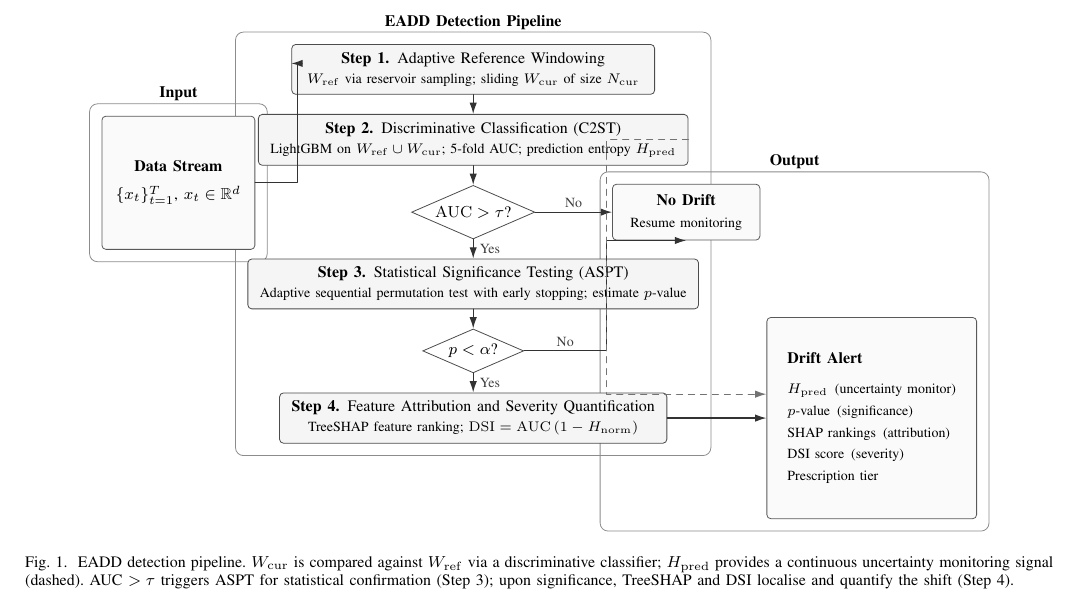
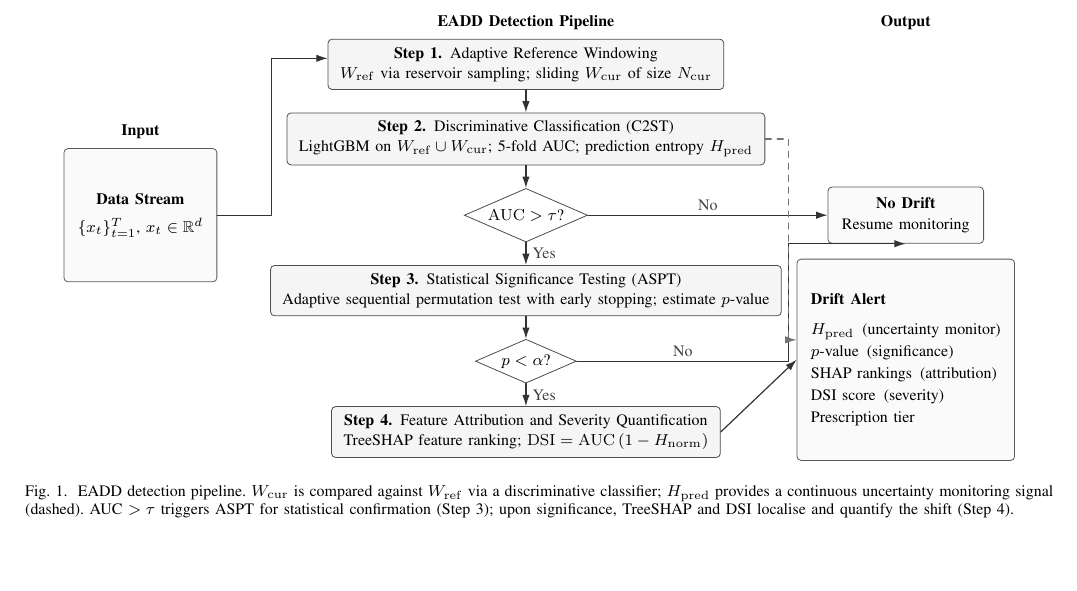
Before and after one commit to NusratBegum/JCSEE-Submission, a LaTeX paper (jcsse2026_full_paper.tex): part of page 3 of 6, cut so that both start at the same text, the shorter picture padded with empty space. Compiled offline with pdfLaTeX; a missing font is replaced by an installed copy or a similar font; a LaTeX package or settings file that is missing is left out.

Commit message:
Revise jcsse2026_full_paper.tex to improve the EADD detection pipeline diagram, enhancing layout, clarity, and visual presentation.

```diff
--- a/jcsse2026_full_paper.tex
+++ b/jcsse2026_full_paper.tex
@@ -113,57 +113,53 @@ As identified in Section~II, existing C2ST-based detectors lack continuous uncer
                     aspect=2.3, align=center, inner sep=1.5pt},
         arr/.style={-{Latex[length=2.0mm,width=1.3mm]}, semithick, black!80, line cap=round, line join=round},
         darr/.style={-{Latex[length=2.0mm,width=1.3mm]}, semithick, black!55, dashed, line cap=round, line join=round},
-        lbl/.style={font=\scriptsize, fill=white, inner sep=1pt, text=black!75},
-        zone/.style={rectangle, draw=black!45, thin, rounded corners=4pt, inner sep=6pt},
-        ztitle/.style={font=\footnotesize\bfseries, fill=white, inner sep=1pt},
+        lbl/.style={font=\footnotesize, fill=white, inner sep=1pt, text=black!75},
+        head/.style={font=\footnotesize\bfseries},
     ]
 
-    \node[term, minimum width=2.35cm, minimum height=2.35cm] (input) at (0,-2.35) {%
-        \textbf{Data Stream}\\[5pt]
-        $\{x_t\}_{t=1}^{T}$, $x_t \in \mathbb{R}^d$};
-
-    \node[proc] (s1) at (5.2,-0.35) {%
+    \node[proc] (s1) at (0,-0.35) {%
         \textbf{Step 1.}\enspace Adaptive Reference Windowing\\[1pt]
-        {\scriptsize $W_\mathrm{ref}$ via reservoir sampling; sliding $W_\mathrm{cur}$ of size $N_\mathrm{cur}$}};
+        $W_\mathrm{ref}$ via reservoir sampling; sliding $W_\mathrm{cur}$ of size $N_\mathrm{cur}$};
 
     \node[proc, below=of s1] (s2) {%
         \textbf{Step 2.}\enspace Discriminative Classification (C2ST)\\[1pt]
-        {\scriptsize LightGBM on $W_\mathrm{ref} \cup W_\mathrm{cur}$; 5-fold AUC; prediction entropy $H_\mathrm{pred}$}};
+        LightGBM on $W_\mathrm{ref} \cup W_\mathrm{cur}$; 5-fold AUC; prediction entropy $H_\mathrm{pred}$};
 
     \node[dec, below=of s2] (dec1) {$\mathrm{AUC} > \tau$?};
 
     \node[proc, below=of dec1] (s3) {%
         \textbf{Step 3.}\enspace Statistical Significance Testing (ASPT)\\[1pt]
-        {\scriptsize Adaptive sequential permutation test with early stopping; estimate $p$-value}};
+        Adaptive sequential permutation test with early stopping; estimate $p$-value};
 
     \node[dec, below=of s3] (dec2) {$p < \alpha$?};
 
     \node[proc, below=of dec2] (s4) {%
         \textbf{Step 4.}\enspace Feature Attribution and Severity Quantification\\[1pt]
-        {\scriptsize TreeSHAP feature ranking; $\mathrm{DSI} = \mathrm{AUC}\,(1-H_\mathrm{norm})$}};
+        TreeSHAP feature ranking; $\mathrm{DSI} = \mathrm{AUC}\,(1-H_\mathrm{norm})$};
 
-    \node[term, minimum width=2.6cm, anchor=west] (nodrift) at ([xshift=2.45cm]dec1.center) {%
+    \node[term, minimum width=2.35cm, minimum height=2.35cm] (input) at ([xshift=-6.8cm]dec1.center) {%
+        \textbf{Data Stream}\\[5pt]
+        $\{x_t\}_{t=1}^{T}$, $x_t \in \mathbb{R}^d$};
+
+    \node[term, minimum width=2.6cm] (nodrift) at ([xshift=6.7cm]dec1.center) {%
         \textbf{No Drift}\\[2pt]
-        {\scriptsize Resume monitoring}};
+        Resume monitoring};
 
-    \node[term, minimum width=3.7cm, minimum height=3.55cm, align=left, anchor=west] (output) at ([xshift=1.75cm]s4.east) {%
+    \node[term, minimum width=3.7cm, minimum height=3.55cm, align=left] (output) at ([xshift=6.7cm,yshift=-2.55cm]dec1.center) {%
         \textbf{Drift Alert}\\[6pt]
-        {\scriptsize $H_\mathrm{pred}$\enspace (uncertainty monitor)}\\[2pt]
-        {\scriptsize $p$-value\enspace (significance)}\\[2pt]
-        {\scriptsize SHAP rankings\enspace (attribution)}\\[2pt]
-        {\scriptsize DSI score\enspace (severity)}\\[2pt]
-        {\scriptsize Prescription tier}};
+        $H_\mathrm{pred}$\enspace (uncertainty monitor)\\[2pt]
+        $p$-value\enspace (significance)\\[2pt]
+        SHAP rankings\enspace (attribution)\\[2pt]
+        DSI score\enspace (severity)\\[2pt]
+        Prescription tier};
 
-    \begin{scope}[on background layer]
-        \node[zone, fit=(input),
-              label={[ztitle]above:Input}] {};
-        \node[zone, fit=(s1)(s2)(dec1)(s3)(dec2)(s4),
-              label={[ztitle]above:EADD Detection Pipeline}] {};
-        \node[zone, fit=(nodrift)(output),
-              label={[ztitle]above:Output}] {};
-    \end{scope}
+    \node[head] at ([yshift=8pt]input.north) {Input};
+    \node[head] at ([yshift=8pt]s1.north) {EADD Detection Pipeline};
+    \node[head] at ([yshift=8pt]s1.north -| output.center) {Output};
 
-    \coordinate (inlane) at ($(input.east)+(0.75,0)$);
+    \path (input.east) ++(0.95,0) coordinate (inlane);
+    \path (s4.east) ++(1.20,0) coordinate (rightlane);
+
     \draw[arr] (input.east) -- (inlane) |- ([yshift=3pt]s1.west);
 
     \draw[arr] (s1) -- (s2);
```
Also changed, not shown: jcsse2026_full_paper.pdf, jcsse2026_full_paper.tex (8 more changed lines).
